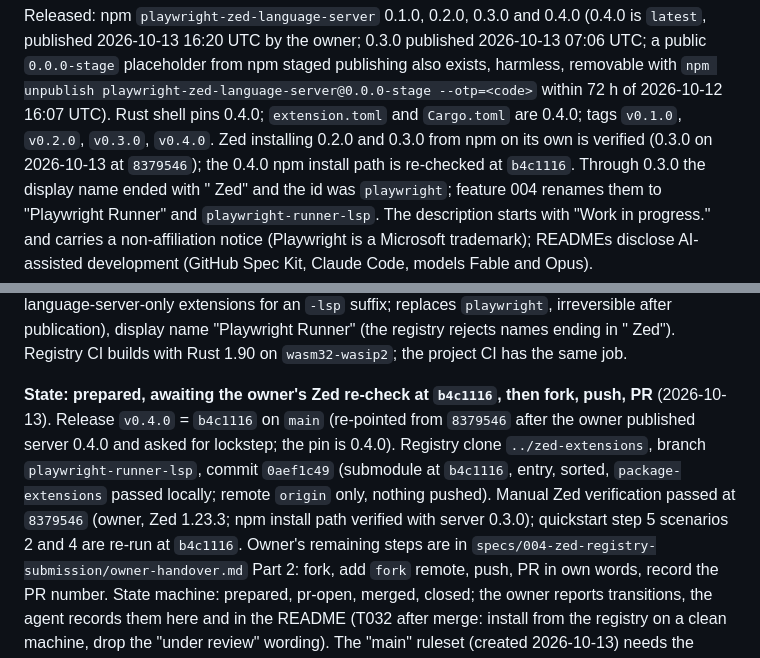
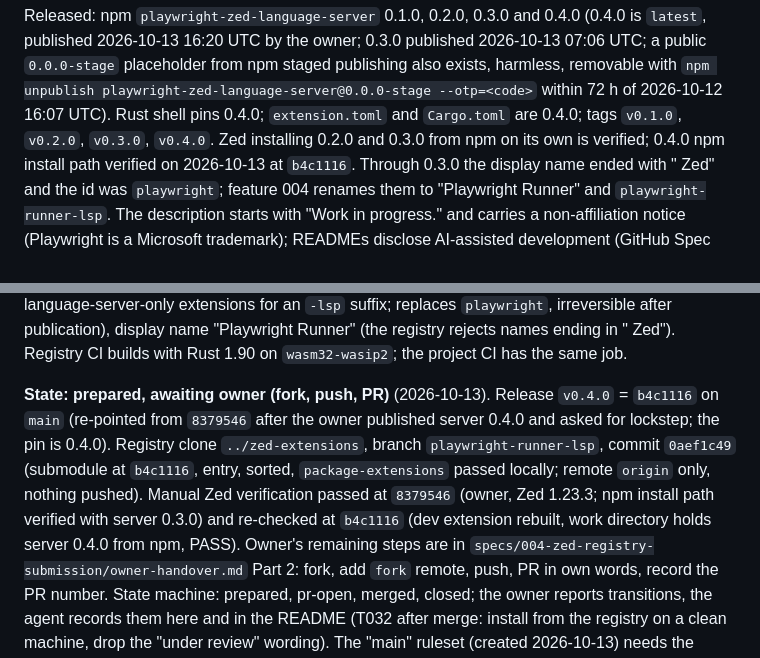
Before and after one commit to radekBednarik/playwright-zed, a Markdown page: .claude/memory/playwright-zed-project.md, 2 parts joined by grey strips. Rendered like a GitHub page.

```diff
--- a/.claude/memory/playwright-zed-project.md
+++ b/.claude/memory/playwright-zed-project.md
@@ -19,7 +19,7 @@ published 2026-10-13 16:20 UTC by the owner; 0.3.0 published 2026-10-13 07:06 UT
 `npm unpublish playwright-zed-language-server@0.0.0-stage --otp=<code>` within 72 h of
 2026-10-12 16:07 UTC). Rust shell pins 0.4.0; `extension.toml` and `Cargo.toml` are 0.4.0;
 tags `v0.1.0`, `v0.2.0`, `v0.3.0`, `v0.4.0`. Zed installing 0.2.0 and 0.3.0 from npm on its own is
-verified (0.3.0 on 2026-10-13 at `8379546`); the 0.4.0 npm install path is re-checked at `b4c1116`. Through 0.3.0 the display name ended
+verified; 0.4.0 npm install path verified on 2026-10-13 at `b4c1116`. Through 0.3.0 the display name ended
 with " Zed" and the id was `playwright`; feature 004 renames them to "Playwright Runner" and
 `playwright-runner-lsp`. The description starts with "Work in progress." and
 carries a non-affiliation notice (Playwright is a Microsoft trademark); READMEs disclose
@@ -56,13 +56,14 @@ only facts (`owner-handover.md`, no PR text). Decisions 2026-10-13: id `playwrig
 rejects names ending in " Zed"). Registry CI builds with Rust 1.90 on `wasm32-wasip2`; the
 project CI has the same job.
 
-**State: prepared, awaiting the owner's Zed re-check at `b4c1116`, then fork, push, PR**
+**State: prepared, awaiting owner (fork, push, PR)**
 (2026-10-13). Release `v0.4.0` = `b4c1116` on `main` (re-pointed from `8379546` after the
 owner published server 0.4.0 and asked for lockstep; the pin is 0.4.0). Registry clone
 `../zed-extensions`, branch `playwright-runner-lsp`, commit `0aef1c49` (submodule at
 `b4c1116`, entry, sorted, `package-extensions` passed locally; remote `origin` only, nothing
 pushed). Manual Zed verification passed at `8379546` (owner, Zed 1.23.3; npm install path
-verified with server 0.3.0); quickstart step 5 scenarios 2 and 4 are re-run at `b4c1116`. Owner's remaining steps are in
+verified with server 0.3.0) and re-checked at `b4c1116` (dev extension rebuilt, work
+directory holds server 0.4.0 from npm, PASS). Owner's remaining steps are in
 `specs/004-zed-registry-submission/owner-handover.md` Part 2: fork, add `fork` remote, push,
 PR in own words, record the PR number. State machine: prepared, pr-open, merged, closed; the
 owner reports transitions, the agent records them here and in the README (T032 after merge:
```
Also changed, not shown: specs/004-zed-registry-submission/owner-handover.md (+2 -2 lines), specs/004-zed-registry-submission/verification.md (+17 -2 lines).
